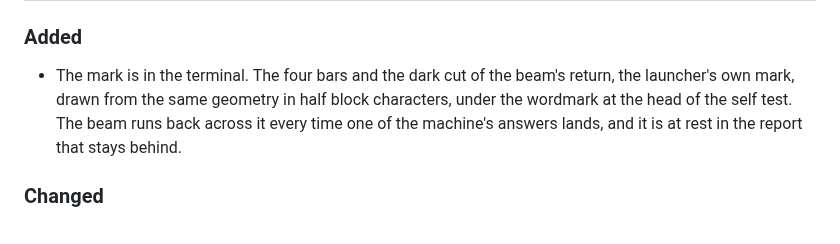
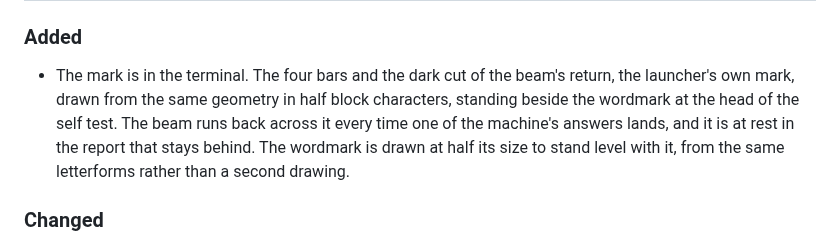
Before and after one commit to stefanomainardi/omacrt, a Markdown page: CHANGELOG.md, the part around the change. GitHub-like rendering.

```diff
--- a/CHANGELOG.md
+++ b/CHANGELOG.md
@@ -11,9 +11,11 @@ caveat for a 0.x project: anything may still move.
 
 - The mark is in the terminal. The four bars and the dark cut of the beam's
   return, the launcher's own mark, drawn from the same geometry in half block
-  characters, under the wordmark at the head of the self test. The beam runs
-  back across it every time one of the machine's answers lands, and it is at
-  rest in the report that stays behind.
+  characters, standing beside the wordmark at the head of the self test. The
+  beam runs back across it every time one of the machine's answers lands, and
+  it is at rest in the report that stays behind. The wordmark is drawn at half
+  its size to stand level with it, from the same letterforms rather than a
+  second drawing.
 
 ### Changed
 
```
Also changed, not shown: README.md (+7 -8 lines), docs/screens/doctor-full.gif, docs/screens/doctor.png, 6 other files.
